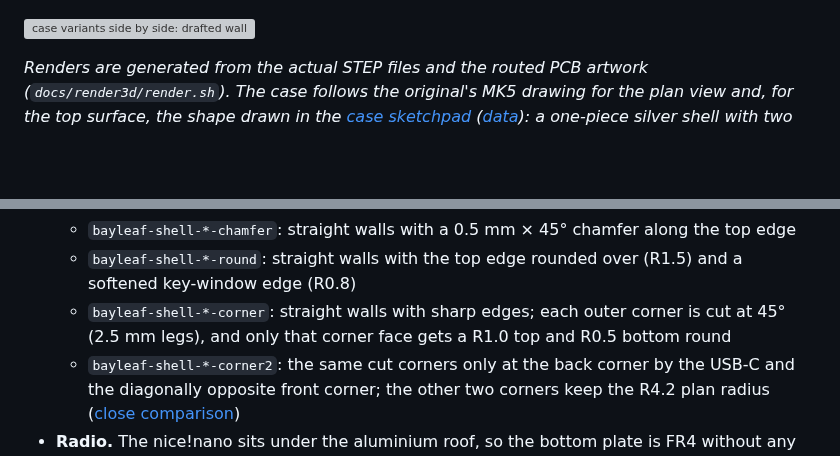
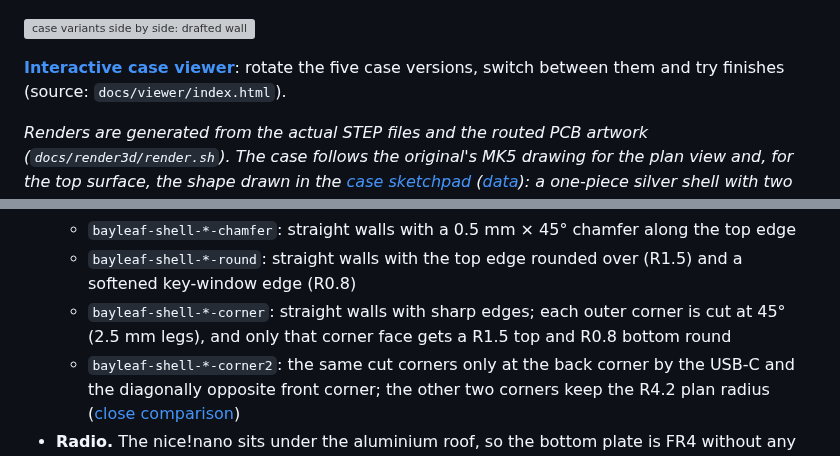
Before and after one commit to blablabananarama/sage, a Markdown page: README.md, 2 parts joined by grey strips. GitHub-like rendering; blank space fills up the shorter version; grey boxes are pictures that could not be loaded.

```diff
--- a/README.md
+++ b/README.md
@@ -15,6 +15,8 @@ This is an open, buildable re-creation of Sebastian Graz's [Bayleaf](https://www
 | ![top view](docs/img/3d/top.jpg) | ![with the default keymap as legends](docs/img/3d/legends.jpg) |
 
 ![case variants side by side: drafted walls, straight + chamfer, straight + rounded edges, straight + cut corners](docs/img/3d/compare.jpg)
+
+**[Interactive case viewer](https://claude.ai/artifact/CuZ9wQ9LTKb2B2hHYhkEA2)**: rotate the five case versions, switch between them and try finishes (source: `docs/viewer/index.html`).
 
 *Renders are generated from the actual STEP files and the routed PCB artwork (`docs/render3d/render.sh`). The case follows the original's MK5 drawing for the plan view and, for the top surface, the shape drawn in the [case sketchpad](https://claude.ai/artifact/11zAxZXfv3bXQXGKN8ovCU) ([data](docs/case-sketchpad-shape.json)): a one-piece silver shell with two flat levels, a 3.2 mm rim around the keys and a 5.0 mm plateau over the controller, joined by soft S-bends, plus a screwed-on black FR4 bottom plate.*
 
@@ -110,7 +112,7 @@ The PCB script autoroutes with Freerouting and re-runs until nothing is unrouted
   * default: the drafted walls of the MK5 drawing
   * `bayleaf-shell-*-chamfer`: straight walls with a 0.5 mm × 45° chamfer along the top edge
   * `bayleaf-shell-*-round`: straight walls with the top edge rounded over (R1.5) and a softened key-window edge (R0.8)
-  * `bayleaf-shell-*-corner`: straight walls with sharp edges; each outer corner is cut at 45° (2.5 mm legs), and only that corner face gets a R1.0 top and R0.5 bottom round
+  * `bayleaf-shell-*-corner`: straight walls with sharp edges; each outer corner is cut at 45° (2.5 mm legs), and only that corner face gets a R1.5 top and R0.8 bottom round
   * `bayleaf-shell-*-corner2`: the same cut corners only at the back corner by the USB-C and the diagonally opposite front corner; the other two corners keep the R4.2 plan radius ([close comparison](docs/img/3d/compare-corners.jpg))
 * **Radio.** The nice!nano sits under the aluminium roof, so the bottom plate is FR4 without any copper: the 2.4 GHz signal leaves downward and through the key window instead of being boxed in. The LiPo sits right at the antenna end of the nice!nano, which costs some range too. The firmware uses +8 dBm TX power. Test range before relying on it; a printed shell is the fallback.
 * **Reset button** is on the PCB's underside, in a window of the bottom plate (it stands ~1.1 mm proud of the plate, inside the 1.5 mm feet). JLC's economic assembly is top-side only, so it's hand-soldered.
```
Also changed, not shown: docs/case-drawing.md (+2 -2 lines), docs/viewer/pcb-left-top.png (added), 17 other files.
